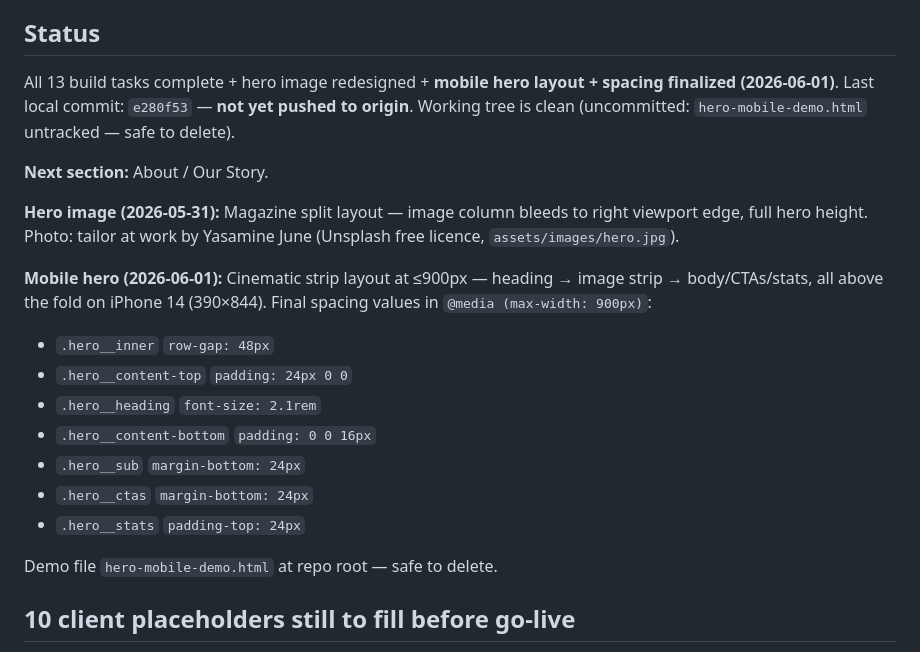
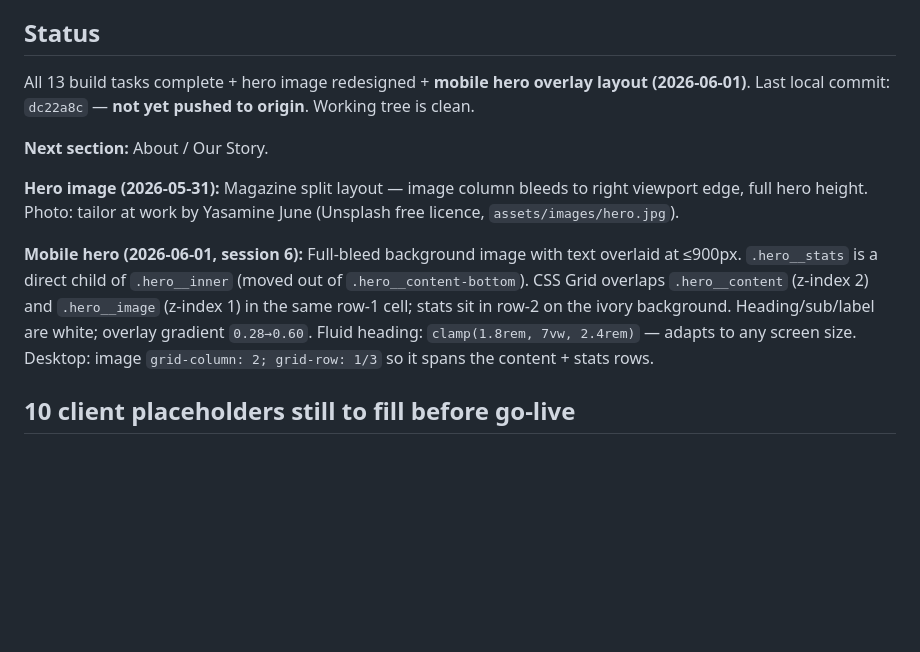
Before and after one commit to zainraza1994/elegance-dry-cleaners, a Markdown page: CLAUDE.md, the part around the change. GitHub-like rendering; blank space fills up the shorter version.

Commit message:
docs: update CLAUDE.md and memory — session 6 mobile hero overlay complete
Co-Authored-By: Claude Sonnet 4.6 <noreply@anthropic.com>

```diff
--- a/CLAUDE.md
+++ b/CLAUDE.md
@@ -24,22 +24,13 @@ Premium single-page website for **Elegance Dry Cleaners**, Clapham, London. Owne
 
 ## Status
 
-All 13 build tasks complete + hero image redesigned + **mobile hero layout + spacing finalized (2026-06-01)**. Last local commit: `e280f53` — **not yet pushed to origin**. Working tree is clean (uncommitted: `hero-mobile-demo.html` untracked — safe to delete).
+All 13 build tasks complete + hero image redesigned + **mobile hero overlay layout (2026-06-01)**. Last local commit: `dc22a8c` — **not yet pushed to origin**. Working tree is clean.
 
 **Next section:** About / Our Story.
 
 **Hero image (2026-05-31):** Magazine split layout — image column bleeds to right viewport edge, full hero height. Photo: tailor at work by Yasamine June (Unsplash free licence, `assets/images/hero.jpg`).
 
-**Mobile hero (2026-06-01):** Cinematic strip layout at ≤900px — heading → image strip → body/CTAs/stats, all above the fold on iPhone 14 (390×844). Final spacing values in `@media (max-width: 900px)`:
-- `.hero__inner` `row-gap: 48px`
-- `.hero__content-top` `padding: 24px 0 0`
-- `.hero__heading` `font-size: 2.1rem`
-- `.hero__content-bottom` `padding: 0 0 16px`
-- `.hero__sub` `margin-bottom: 24px`
-- `.hero__ctas` `margin-bottom: 24px`
-- `.hero__stats` `padding-top: 24px`
-
-Demo file `hero-mobile-demo.html` at repo root — safe to delete.
+**Mobile hero (2026-06-01, session 6):** Full-bleed background image with text overlaid at ≤900px. `.hero__stats` is a direct child of `.hero__inner` (moved out of `.hero__content-bottom`). CSS Grid overlaps `.hero__content` (z-index 2) and `.hero__image` (z-index 1) in the same row-1 cell; stats sit in row-2 on the ivory background. Heading/sub/label are white; overlay gradient `0.28→0.60`. Fluid heading: `clamp(1.8rem, 7vw, 2.4rem)` — adapts to any screen size. Desktop: image `grid-column: 2; grid-row: 1/3` so it spans the content + stats rows.
 
 ## 10 client placeholders still to fill before go-live
 
```
